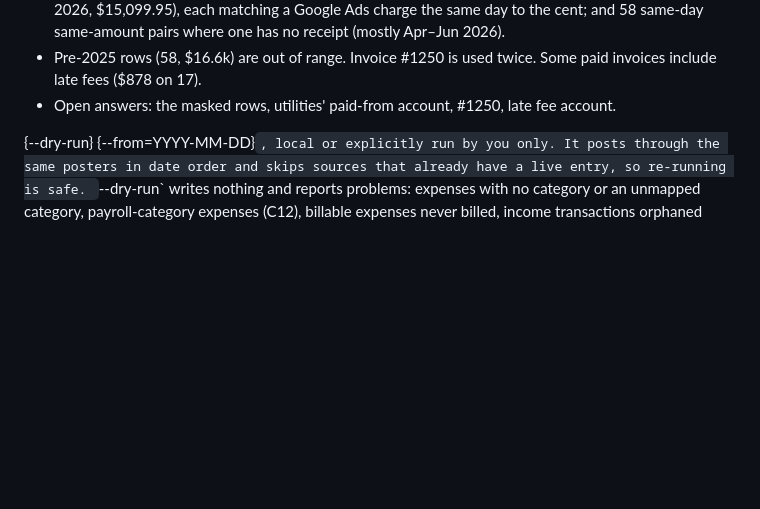
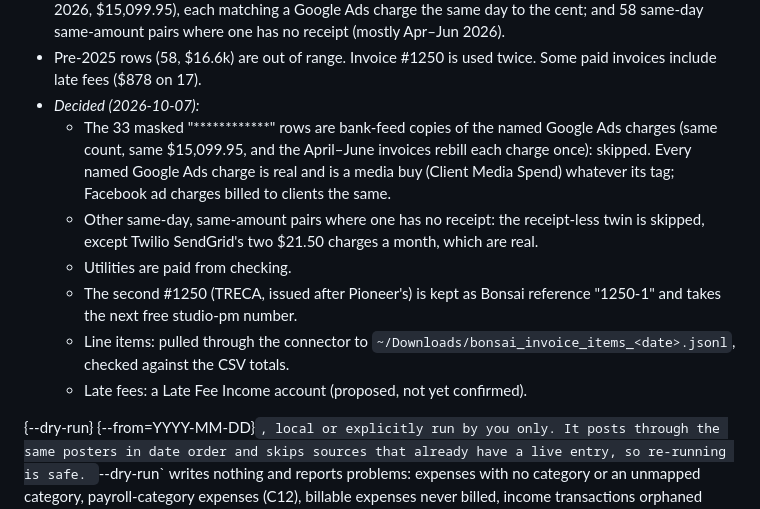
Before and after one commit to madmadmad/studio-pm, a Markdown page: docs/ledger-plan.md, the part around the change. Rendered like a GitHub page; blank space fills up the shorter version.

Commit message:
Ledger plan: Bonsai import decisions
Co-Authored-By: Claude Opus 5.5 <noreply@anthropic.com>

```diff
--- a/docs/ledger-plan.md
+++ b/docs/ledger-plan.md
@@ -509,8 +509,22 @@ pulled in here because the ledger needs the history.
   same-amount pairs where one has no receipt (mostly Apr–Jun 2026).
 - Pre-2025 rows (58, $16.6k) are out of range. Invoice #1250 is used
   twice. Some paid invoices include late fees ($878 on 17).
-- Open answers: the masked rows, utilities' paid-from account, #1250,
-  late fee account.
+- *Decided (2026-10-07):*
+  - The 33 masked "************" rows are bank-feed copies of the named
+    Google Ads charges (same count, same $15,099.95, and the April–June
+    invoices rebill each charge once): skipped. Every named Google Ads
+    charge is real and is a media buy (Client Media Spend) whatever its
+    tag; Facebook ad charges billed to clients the same.
+  - Other same-day, same-amount pairs where one has no receipt: the
+    receipt-less twin is skipped, except Twilio SendGrid's two $21.50
+    charges a month, which are real.
+  - Utilities are paid from checking.
+  - The second #1250 (TRECA, issued after Pioneer's) is kept as Bonsai
+    reference "1250-1" and takes the next free studio-pm number.
+  - Line items: pulled through the connector to
+    `~/Downloads/bonsai_invoice_items_<date>.jsonl`, checked against the
+    CSV totals.
+  - Late fees: a Late Fee Income account (proposed, not yet confirmed).
 
  {--dry-run} {--from=YYYY-MM-DD}`, local or
 explicitly run by you only. It posts through the same posters in date order
```
